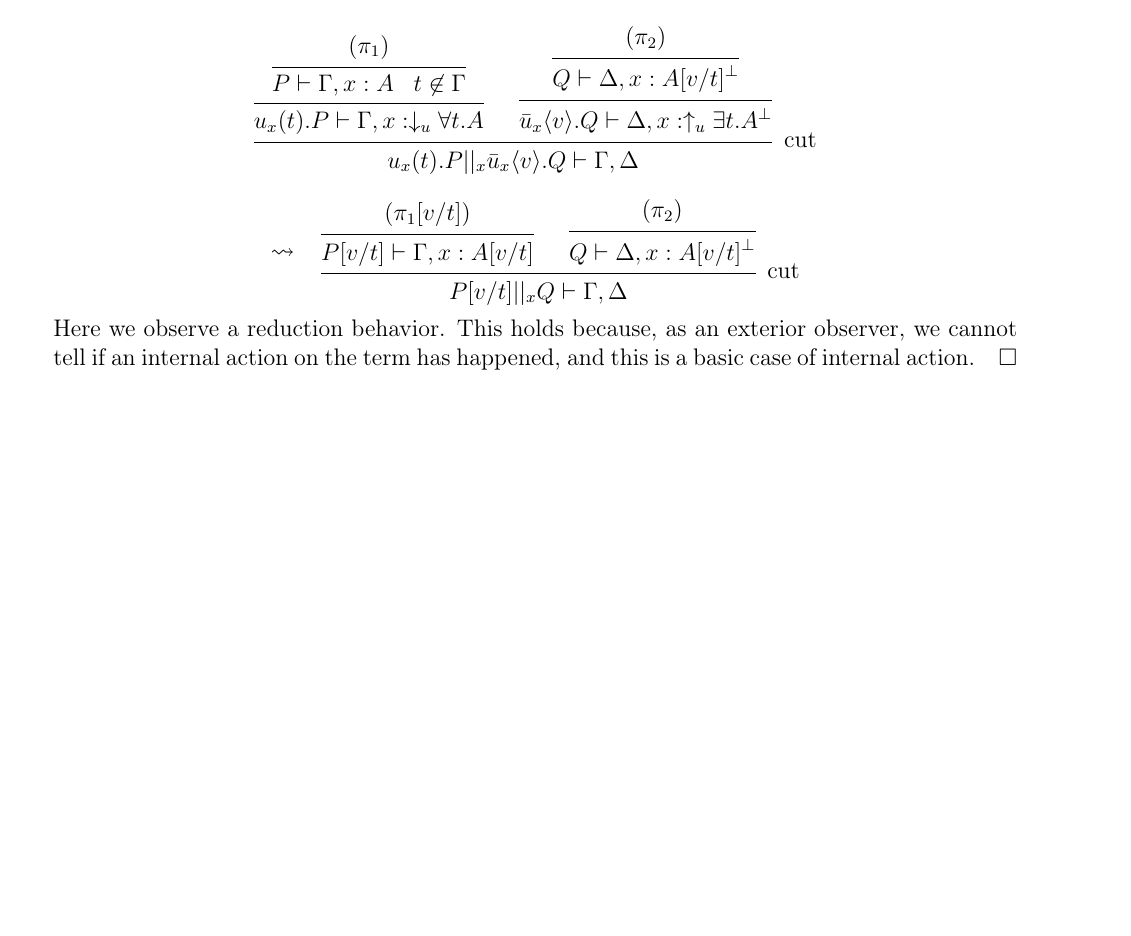
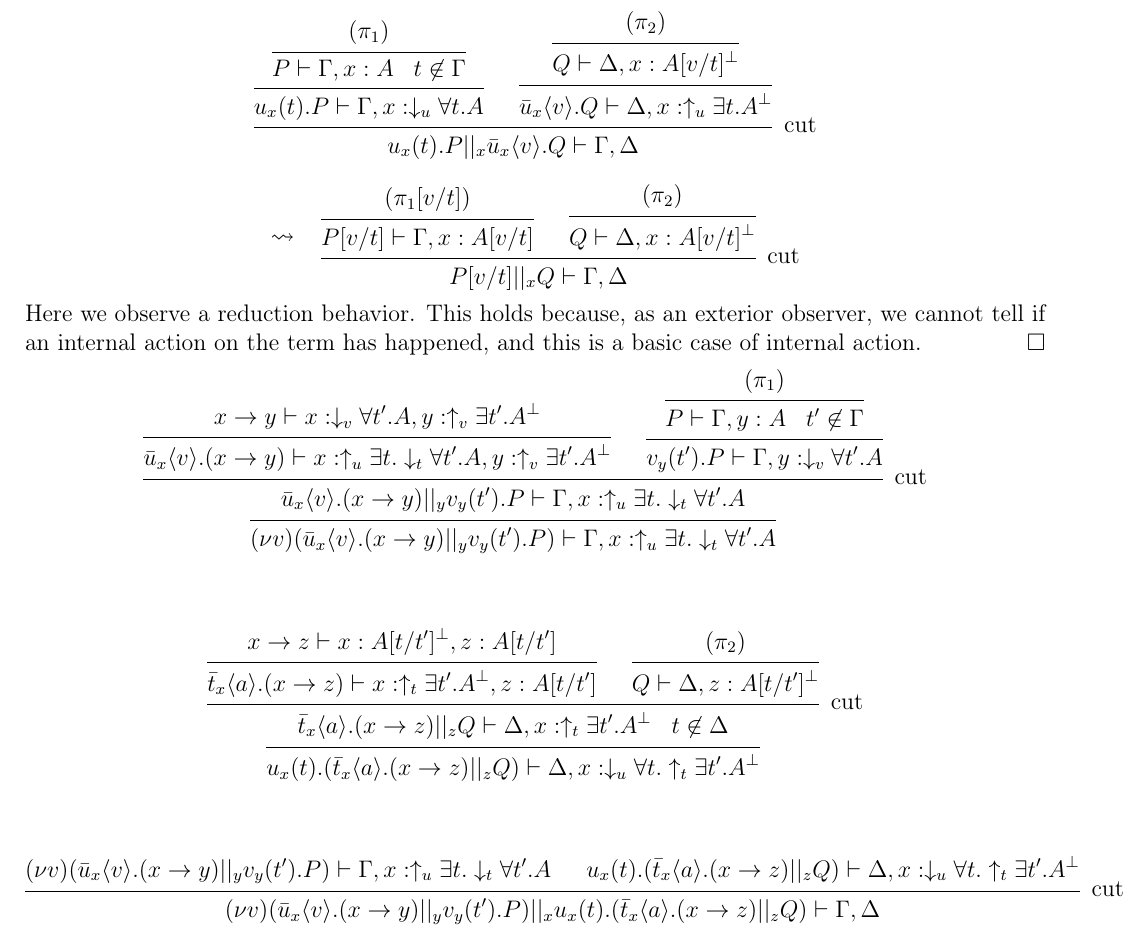
Before and after one commit to JujuYuki/continuations, a LaTeX document (typing-pi-with-ll.tex, which reads mystyle.sty): part of page 7 of 7 before the commit and part of page 6 of 6 after it, cut so that both start at the same text, the shorter picture padded with empty space. Compiled offline with LaTeX, dvips and Ghostscript.

Commit message:
nice example for nu rule (to be completed + may need some formatting)

```diff
--- a/mystyle.sty
+++ b/mystyle.sty
@@ -9,7 +9,7 @@
 \usepackage{setspace}
 \usepackage{graphicx}
 \usepackage{float}
-\usepackage[top=2cm,bottom=2cm,left=2cm,right=2cm]{geometry}
+\usepackage[top=2cm,bottom=2cm,left=1.5cm,right=1.5cm]{geometry}
 \usepackage{multirow}
 \usepackage{stmaryrd}
 \usepackage{soul}
--- a/typing-pi-with-ll.tex
+++ b/typing-pi-with-ll.tex
@@ -332,4 +332,28 @@ Here we observe a reduction behavior. This holds because, as an exterior observe
 %%
 %%TODO: observationnal equivalence
 %%TODO: exponentials, additives.
+\[\begin{prooftree}
+				\hypo{x\to y \vdash x:\downarrow_v\forall t'.A, y:\uparrow_v\exists t'.A^\bot}
+			\infer1{\bar{u}_x\langle v\rangle.(x\to y) \vdash x:\uparrow_u\exists t.\downarrow_t\forall t'.A, y:\uparrow_v\exists t'.A^\bot}
+					\hypo{(\pi_1)}
+				\infer1{P \vdash \Gamma, y:A\;\;\; t' \not\in \Gamma}
+			\infer1{v_y(t').P \vdash \Gamma, y:\downarrow_v\forall t'.A}
+		\infer2[cut]{\bar{u}_x\langle v\rangle.(x\to y) ||_y v_y(t').P \vdash \Gamma, x:\uparrow_u\exists t.\downarrow_t\forall t'.A}
+	\infer1{(\nu v)(\bar{u}_x\langle v\rangle.(x\to y) ||_y v_y(t').P) \vdash \Gamma, x:\uparrow_u\exists t.\downarrow_t\forall t'.A}
+\end{prooftree}\]
+~\\~\\
+\[\begin{prooftree}
+				\hypo{x\to z \vdash x:A[t/t']^\bot, z:A[t/t']}
+			\infer1{\bar{t}_x\langle a\rangle.(x\to z) \vdash x:\uparrow_t\exists t'.A^\bot, z:A[t/t']}
+				\hypo{(\pi_2)}
+			\infer1{Q \vdash \Delta, z:A[t/t']^\bot}
+		\infer2[cut]{\bar{t}_x\langle a\rangle.(x\to z) ||_z Q \vdash \Delta, x:\uparrow_t\exists t'.A^\bot\;\;\; t\not\in \Delta}
+	\infer1{u_x(t).(\bar{t}_x\langle a\rangle.(x\to z) ||_z Q) \vdash \Delta, x:\downarrow_u\forall t.\uparrow_t\exists t'.A^\bot}
+\end{prooftree}\]
+~\\~\\
+\[\begin{prooftree}
+		\hypo{(\nu v)(\bar{u}_x\langle v\rangle.(x\to y) ||_y v_y(t').P) \vdash \Gamma, x:\uparrow_u\exists t.\downarrow_t\forall t'.A}
+		\hypo{u_x(t).(\bar{t}_x\langle a\rangle.(x\to z) ||_z Q) \vdash \Delta, x:\downarrow_u\forall t.\uparrow_t\exists t'.A^\bot}
+	\infer2[cut]{(\nu v)(\bar{u}_x\langle v\rangle.(x\to y) ||_y v_y(t').P) ||_x u_x(t).(\bar{t}_x\langle a\rangle.(x\to z) ||_z Q) \vdash \Gamma, \Delta}
+\end{prooftree}\]
 \end{document}
```
Also changed, not shown: typing-pi-with-ll.pdf.
